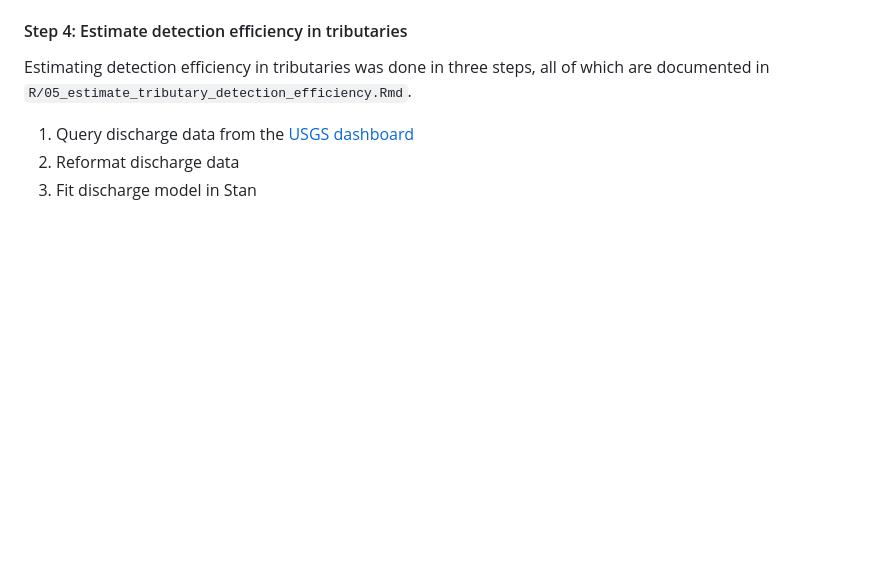
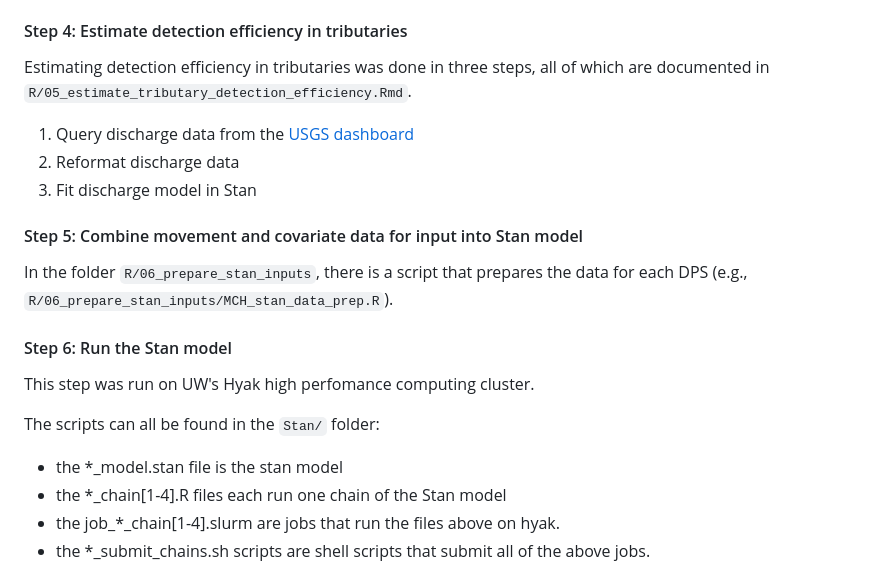
Before and after one commit to markusmin/CRB_steelhead_adult_movement, a Markdown page: README.md, the part around one of its changes. Rendered like a GitHub page; blank space fills up the shorter version.

Commit message:
Updated README to describe all necessary scripts

```diff
--- a/README.md
+++ b/README.md
@@ -134,3 +134,18 @@ of which are documented in `R/05_estimate_tributary_detection_efficiency.Rmd`.
 2. Reformat discharge data
 3. Fit discharge model in Stan
 
+#### Step 5: Combine movement and covariate data for input into Stan model
+
+In the folder `R/06_prepare_stan_inputs`, there is a script that prepares the
+data for each DPS (e.g., `R/06_prepare_stan_inputs/MCH_stan_data_prep.R`).
+
+#### Step 6: Run the Stan model
+
+This step was run on UW's Hyak high perfomance computing cluster.
+
+The scripts can all be found in the `Stan/` folder:
+- the *_model.stan file is the stan model
+- the *_chain[1-4].R files each run one chain of the Stan model
+- the job_*_chain[1-4].slurm are jobs that run the files above on hyak.
+- the *_submit_chains.sh scripts are shell scripts that submit all of the above jobs.
+
```
Also changed, not shown: other parts of README.md (+72 -3 lines).
